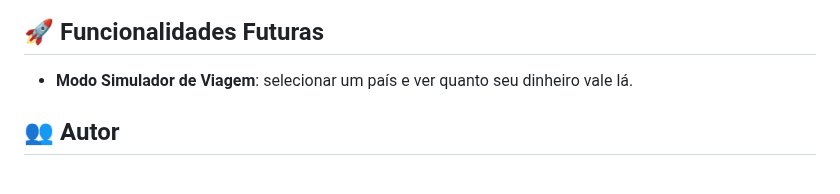
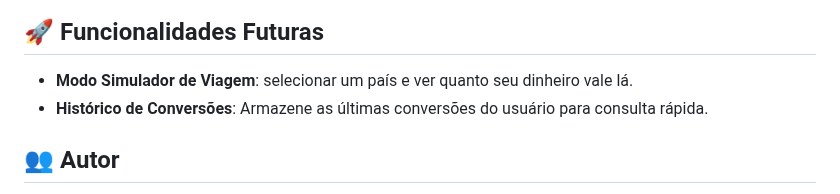
Before and after one commit to hedimauro260/conversor-de-moedas, a Markdown page: README.md, the part around the change. Rendered like a GitHub page.

Commit message:
Update README.md
Adição de um nova funcionalidade futura.

```diff
--- a/README.md
+++ b/README.md
@@ -97,6 +97,7 @@ Contribuições são bem-vindas! Sinta-se à vontade para abrir issues ou pull r
 ## 🚀 Funcionalidades Futuras
 
 - **Modo Simulador de Viagem**: selecionar um país e ver quanto seu dinheiro vale lá.
+- **Histórico de Conversões**: Armazene as últimas conversões do usuário para consulta rápida.
 
 ## 👥 Autor
 
```
